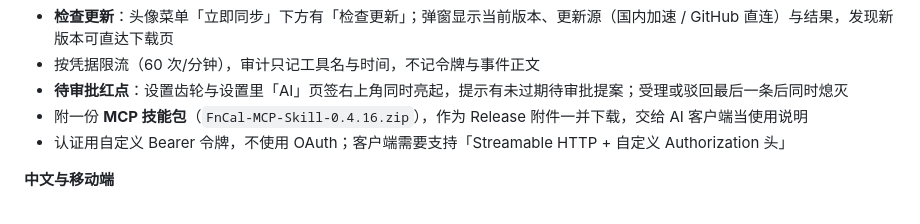
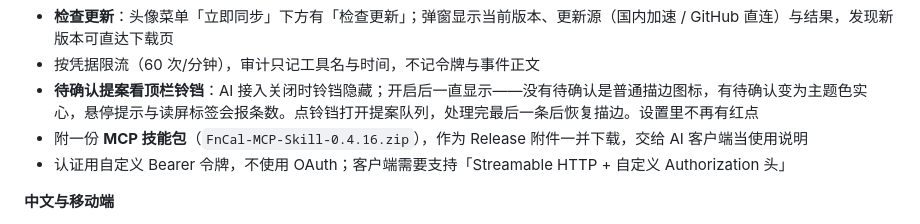
Before and after one commit to PaulCAI1593/FnCal, a Markdown page: README.md, the part around the change. Drawn GitHub-style.

Commit message:
docs: README 更新待确认提案提示为顶栏铃铛口径

```diff
--- a/README.md
+++ b/README.md
@@ -52,7 +52,7 @@ FnCal 是给 fnOS 用的日历应用：界面全中文，账号与日程都在
 - **对话内代办批准**（可选，默认关）：打开后 AI 助手可以在对话里替你执行提案，但必须先列出提案摘要、得到你明确同意，一次只处理一条；不允许自行批准，也不允许批量静默执行
 - **检查更新**：头像菜单「立即同步」下方有「检查更新」；弹窗显示当前版本、更新源（国内加速 / GitHub 直连）与结果，发现新版本可直达下载页
 - 按凭据限流（60 次/分钟），审计只记工具名与时间，不记令牌与事件正文
-- **待审批红点**：设置齿轮与设置里「AI」页签右上角同时亮起，提示有未过期待审批提案；受理或驳回最后一条后同时熄灭
+- **待确认提案看顶栏铃铛**：AI 接入关闭时铃铛隐藏；开启后一直显示——没有待确认是普通描边图标，有待确认变为主题色实心，悬停提示与读屏标签会报条数。点铃铛打开提案队列，处理完最后一条后恢复描边。设置里不再有红点
 - 附一份 **MCP 技能包**（`FnCal-MCP-Skill-0.4.16.zip`），作为 Release 附件一并下载，交给 AI 客户端当使用说明
 - 认证用自定义 Bearer 令牌，不使用 OAuth；客户端需要支持「Streamable HTTP + 自定义 Authorization 头」
 
```
